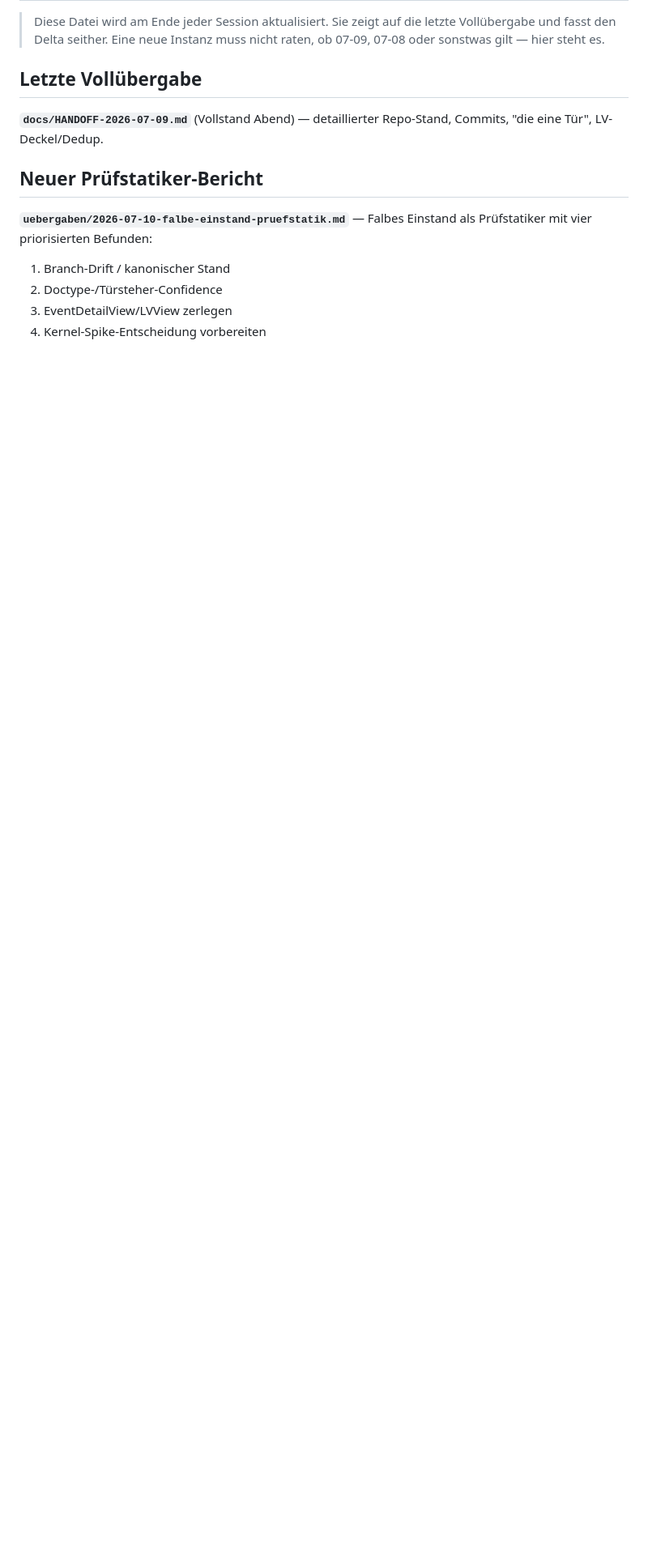
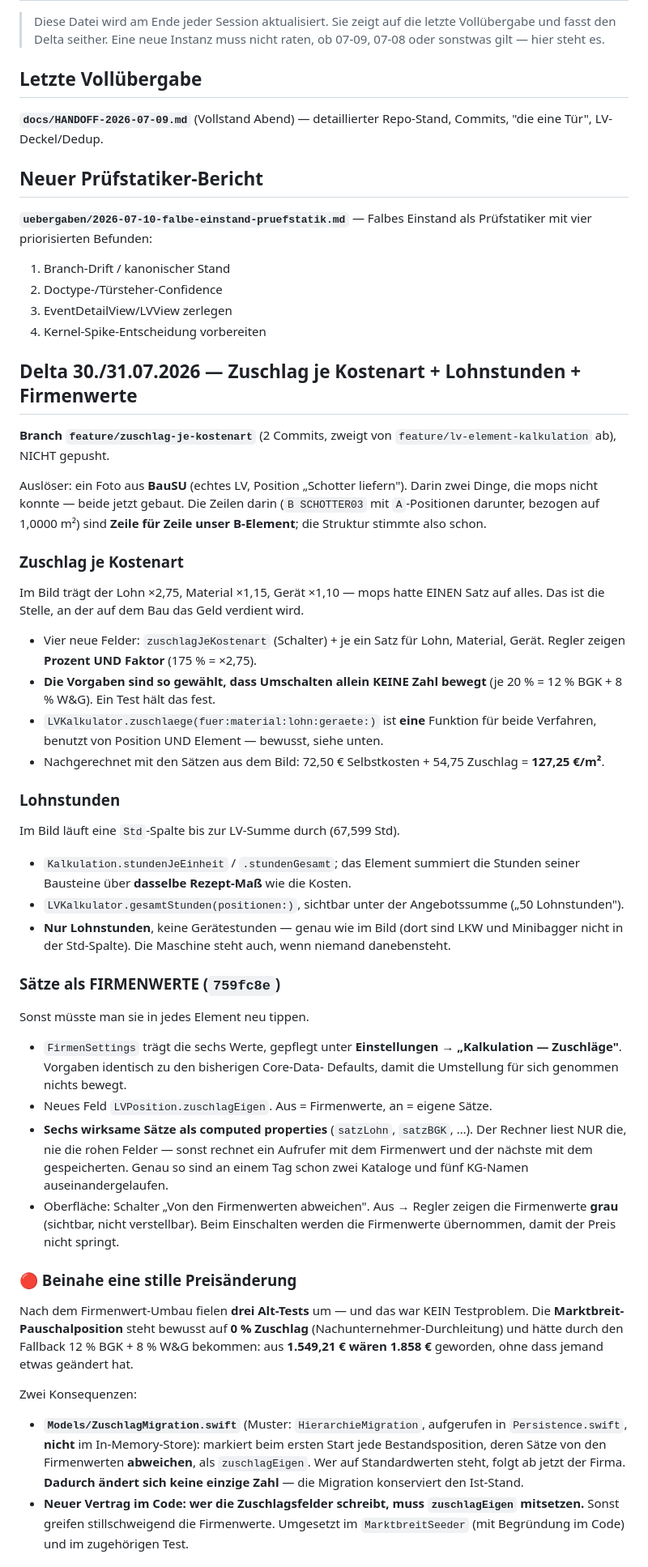
Before and after one commit to AndreasPelczer/iMOPS-Construction-Grid-Baustellen-Management., a Markdown page: docs/HANDOFF-AKTUELL.md, the part around one of its changes. Shown at 81% size. Drawn GitHub-style; blank space fills up the shorter version.

```diff
--- a/docs/HANDOFF-AKTUELL.md
+++ b/docs/HANDOFF-AKTUELL.md
@@ -14,3 +14,75 @@
 2. Doctype-/Türsteher-Confidence
 3. EventDetailView/LVView zerlegen
 4. Kernel-Spike-Entscheidung vorbereiten
+
+## Delta 30./31.07.2026 — Zuschlag je Kostenart + Lohnstunden + Firmenwerte
+
+**Branch `feature/zuschlag-je-kostenart`** (2 Commits, zweigt von
+`feature/lv-element-kalkulation` ab), NICHT gepusht.
+
+Auslöser: ein Foto aus **BauSU** (echtes LV, Position „Schotter liefern"). Darin
+zwei Dinge, die mops nicht konnte — beide jetzt gebaut. Die Zeilen darin
+(`B SCHOTTER03` mit `A`-Positionen darunter, bezogen auf 1,0000 m²) sind **Zeile für
+Zeile unser B-Element**; die Struktur stimmte also schon.
+
+### Zuschlag je Kostenart
+
+Im Bild trägt der Lohn ×2,75, Material ×1,15, Gerät ×1,10 — mops hatte EINEN Satz
+auf alles. Das ist die Stelle, an der auf dem Bau das Geld verdient wird.
+
+- Vier neue Felder: `zuschlagJeKostenart` (Schalter) + je ein Satz für Lohn,
+  Material, Gerät. Regler zeigen **Prozent UND Faktor** (175 % = ×2,75).
+- **Die Vorgaben sind so gewählt, dass Umschalten allein KEINE Zahl bewegt**
+  (je 20 % = 12 % BGK + 8 % W&G). Ein Test hält das fest.
+- `LVKalkulator.zuschlaege(fuer:material:lohn:geraete:)` ist **eine** Funktion für
+  beide Verfahren, benutzt von Position UND Element — bewusst, siehe unten.
+- Nachgerechnet mit den Sätzen aus dem Bild: 72,50 € Selbstkosten + 54,75 Zuschlag
+  = **127,25 €/m²**.
+
+### Lohnstunden
+
+Im Bild läuft eine `Std`-Spalte bis zur LV-Summe durch (67,599 Std).
+
+- `Kalkulation.stundenJeEinheit` / `.stundenGesamt`; das Element summiert die
+  Stunden seiner Bausteine über **dasselbe Rezept-Maß** wie die Kosten.
+- `LVKalkulator.gesamtStunden(positionen:)`, sichtbar unter der Angebotssumme
+  („50 Lohnstunden").
+- **Nur Lohnstunden**, keine Gerätestunden — genau wie im Bild (dort sind LKW und
+  Minibagger nicht in der Std-Spalte). Die Maschine steht auch, wenn niemand
+  danebensteht.
+
+### Sätze als FIRMENWERTE (`759fc8e`)
+
+Sonst müsste man sie in jedes Element neu tippen.
+
+- `FirmenSettings` trägt die sechs Werte, gepflegt unter **Einstellungen →
+  „Kalkulation — Zuschläge"**. Vorgaben identisch zu den bisherigen Core-Data-
+  Defaults, damit die Umstellung für sich genommen nichts bewegt.
+- Neues Feld `LVPosition.zuschlagEigen`. Aus = Firmenwerte, an = eigene Sätze.
+- **Sechs wirksame Sätze als computed properties** (`satzLohn`, `satzBGK`, …).
+  Der Rechner liest NUR die, nie die rohen Felder — sonst rechnet ein Aufrufer mit
+  dem Firmenwert und der nächste mit dem gespeicherten. Genau so sind an einem Tag
+  schon zwei Kataloge und fünf KG-Namen auseinandergelaufen.
+- Oberfläche: Schalter „Von den Firmenwerten abweichen". Aus → Regler zeigen die
+  Firmenwerte **grau** (sichtbar, nicht verstellbar). Beim Einschalten werden die
+  Firmenwerte übernommen, damit der Preis nicht springt.
+
+### 🔴 Beinahe eine stille Preisänderung
+
+Nach dem Firmenwert-Umbau fielen **drei Alt-Tests** um — und das war KEIN
+Testproblem. Die **Marktbreit-Pauschalposition** steht bewusst auf **0 % Zuschlag**
+(Nachunternehmer-Durchleitung) und hätte durch den Fallback 12 % BGK + 8 % W&G
+bekommen: aus **1.549,21 € wären 1.858 €** geworden, ohne dass jemand etwas
+geändert hat.
+
+Zwei Konsequenzen:
+
+- **`Models/ZuschlagMigration.swift`** (Muster: `HierarchieMigration`, aufgerufen in
+  `Persistence.swift`, **nicht** im In-Memory-Store): markiert beim ersten Start
+  jede Bestandsposition, deren Sätze von den Firmenwerten **abweichen**, als
+  `zuschlagEigen`. Wer auf Standardwerten steht, folgt ab jetzt der Firma.
+  **Dadurch ändert sich keine einzige Zahl** — die Migration konserviert den Ist-Stand.
+- **Neuer Vertrag im Code: wer die Zuschlagsfelder schreibt, muss `zuschlagEigen`
+  mitsetzen.** Sonst greifen stillschweigend die Firmenwerte. Umgesetzt im
+  `MarktbreitSeeder` (mit Begründung im Code) und im zugehörigen Test.
+
```
Also changed, not shown: other parts of docs/HANDOFF-AKTUELL.md (+37 -12 lines).
